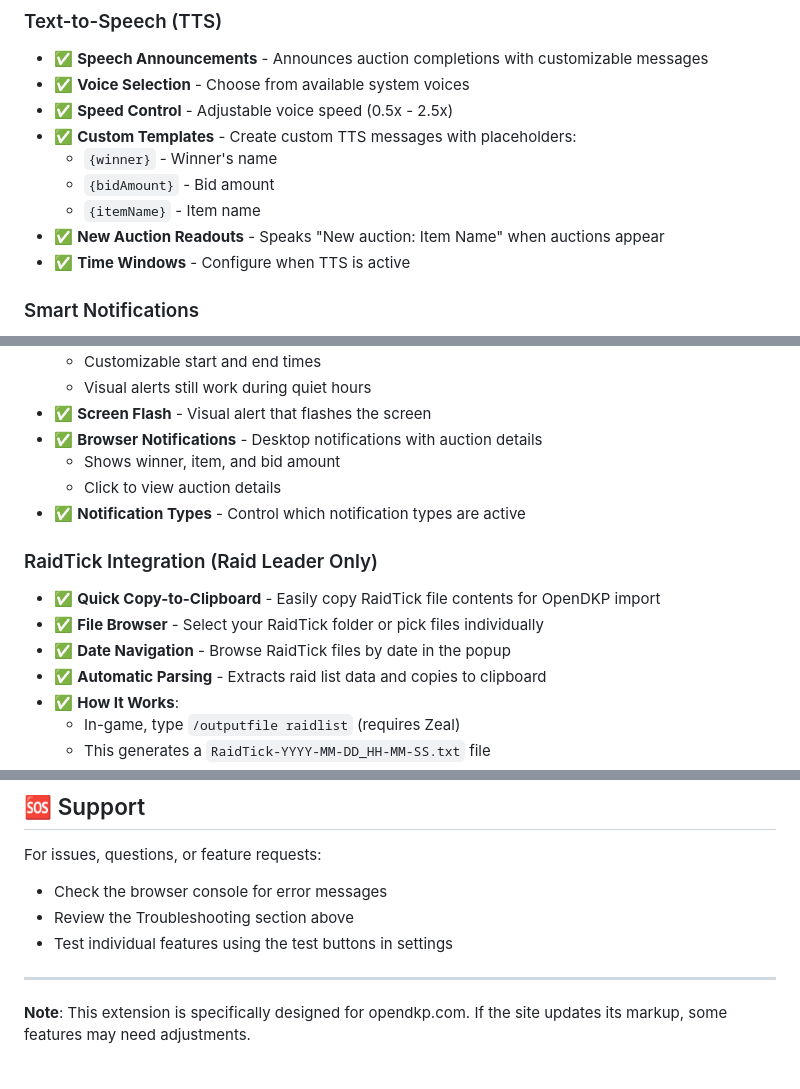
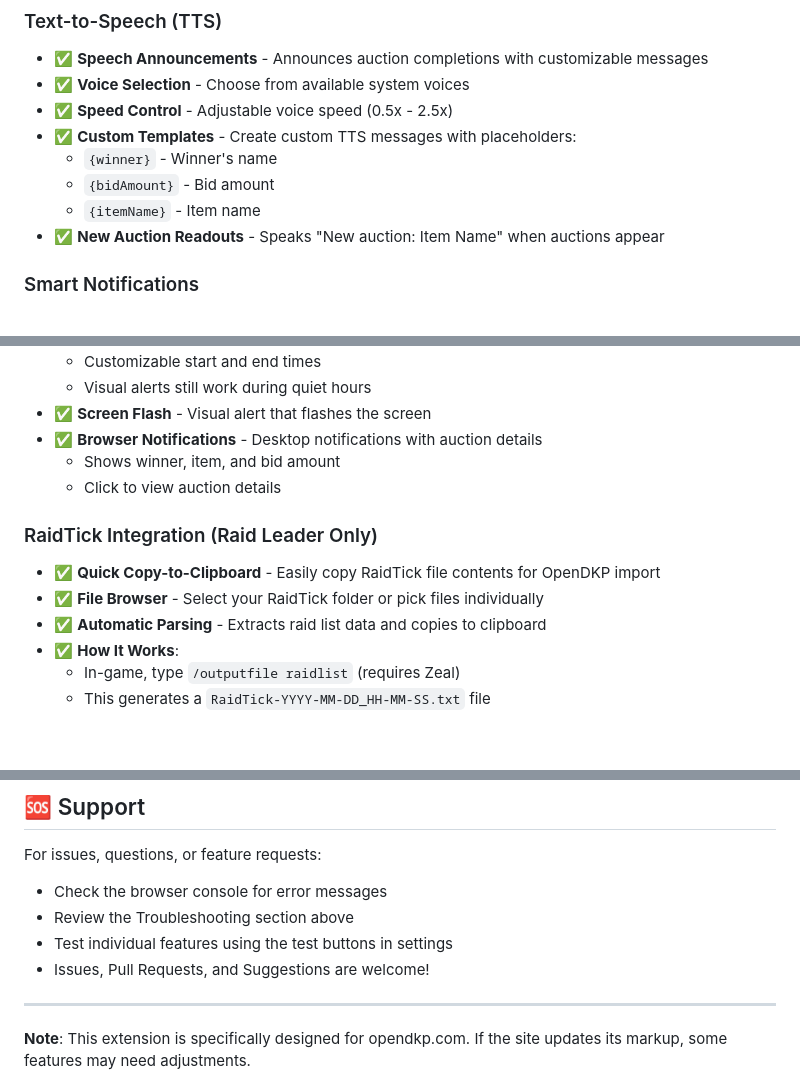
Before and after one commit to LordDemonos/opendkp-helper-firefox, a Markdown page: README.md, 3 parts joined by grey strips. Drawn GitHub-style; blank space fills up the shorter version.

```diff
--- a/README.md
+++ b/README.md
@@ -30,7 +29,6 @@ A comprehensive browser extension for opendkp.com that provides intelligent auct
   - `{bidAmount}` - Bid amount
   - `{itemName}` - Item name
 - ✅ **New Auction Readouts** - Speaks "New auction: Item Name" when auctions appear
-- ✅ **Time Windows** - Configure when TTS is active
 
 ### Smart Notifications
 - ✅ **Smart Bidding Mode (Raider Profile)** - Only alerts when YOU win an auction you bid on
@@ -45,12 +43,10 @@ A comprehensive browser extension for opendkp.com that provides intelligent auct
 - ✅ **Browser Notifications** - Desktop notifications with auction details
   - Shows winner, item, and bid amount
   - Click to view auction details
-- ✅ **Notification Types** - Control which notification types are active
 
 ### RaidTick Integration (Raid Leader Only)
 - ✅ **Quick Copy-to-Clipboard** - Easily copy RaidTick file contents for OpenDKP import
 - ✅ **File Browser** - Select your RaidTick folder or pick files individually
-- ✅ **Date Navigation** - Browse RaidTick files by date in the popup
 - ✅ **Automatic Parsing** - Extracts raid list data and copies to clipboard
 - ✅ **How It Works**:
   - In-game, type `/outputfile raidlist` (requires Zeal)
@@ -331,7 +233,7 @@ For issues, questions, or feature requests:
 - Check the browser console for error messages
 - Review the Troubleshooting section above
 - Test individual features using the test buttons in settings
-
+- Issues, Pull Requests, and Suggestions are welcome!
 ---
 
 **Note**: This extension is specifically designed for opendkp.com. If the site updates its markup, some features may need adjustments.
```
Also changed, not shown: other parts of README.md (+4 -99 lines).
